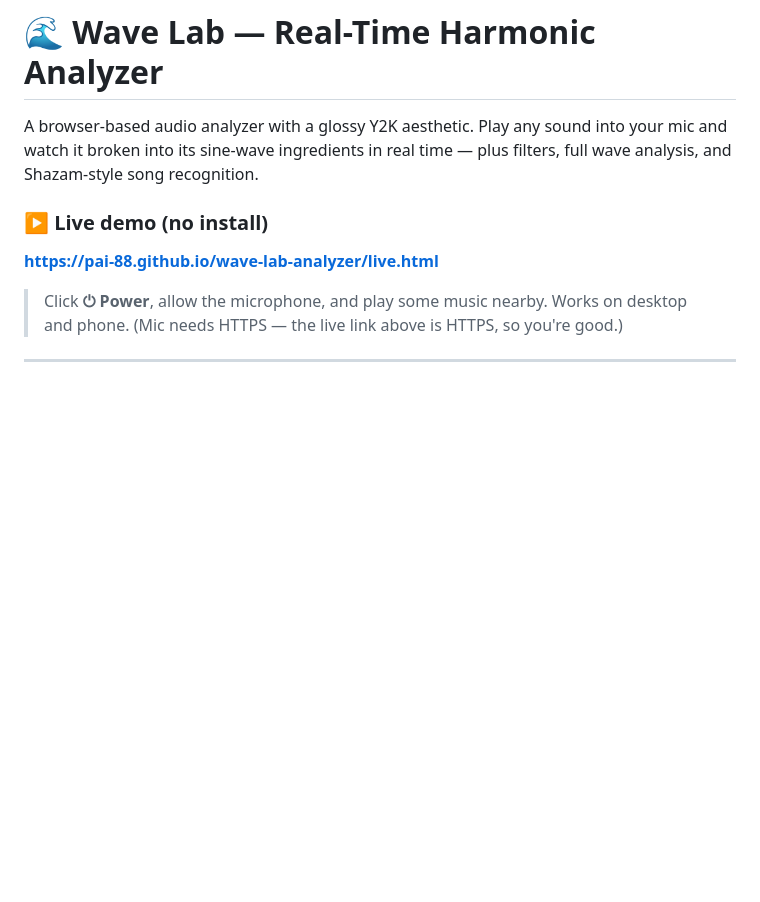
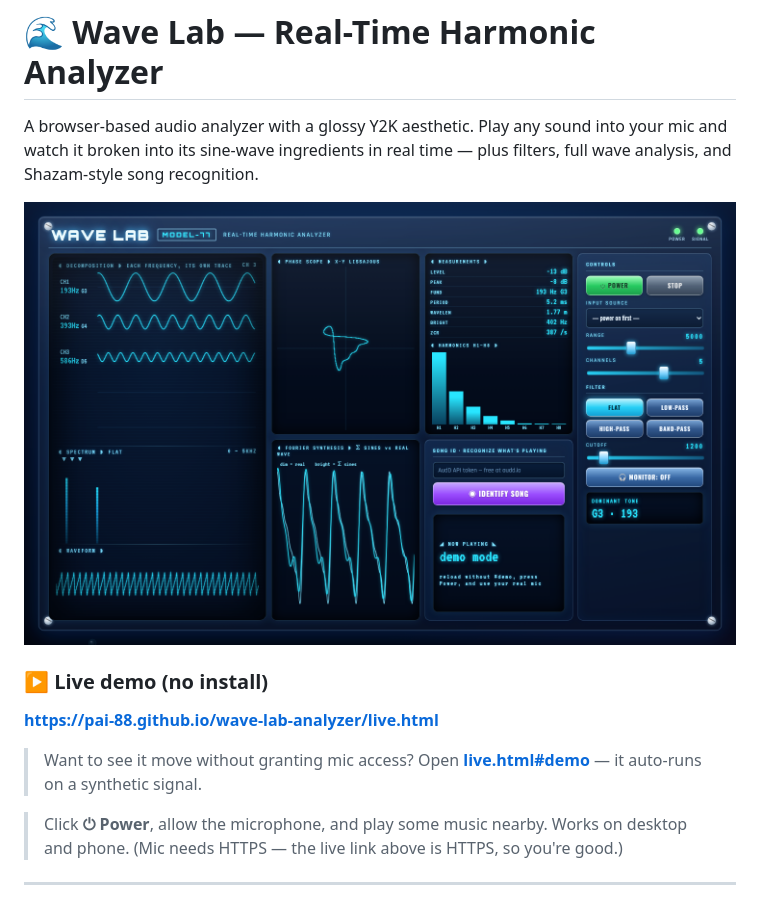
Before and after one commit to Pai-88/wave-lab-analyzer, a Markdown page: README.md, the part around the change. GitHub-like rendering; pictures changed too: screenshot.png (added); blank space fills up the shorter version.

Commit message:
Add demo mode, README screenshot, and repo topics

```diff
--- a/README.md
+++ b/README.md
@@ -4,8 +4,14 @@ A browser-based audio analyzer with a glossy Y2K aesthetic. Play any sound into
 your mic and watch it broken into its sine-wave ingredients in real time — plus
 filters, full wave analysis, and Shazam-style song recognition.
 
+![Wave Lab — real-time harmonic analyzer](screenshot.png)
+
 ### ▶ Live demo (no install)
 **https://pai-88.github.io/wave-lab-analyzer/live.html**
+
+> Want to see it move without granting mic access? Open
+> **[live.html#demo](https://pai-88.github.io/wave-lab-analyzer/live.html#demo)** —
+> it auto-runs on a synthetic signal.
 
 > Click **⏻ Power**, allow the microphone, and play some music nearby.
 > Works on desktop and phone. (Mic needs HTTPS — the live link above is HTTPS, so you're good.)
```
Also changed, not shown: 1 other file.
